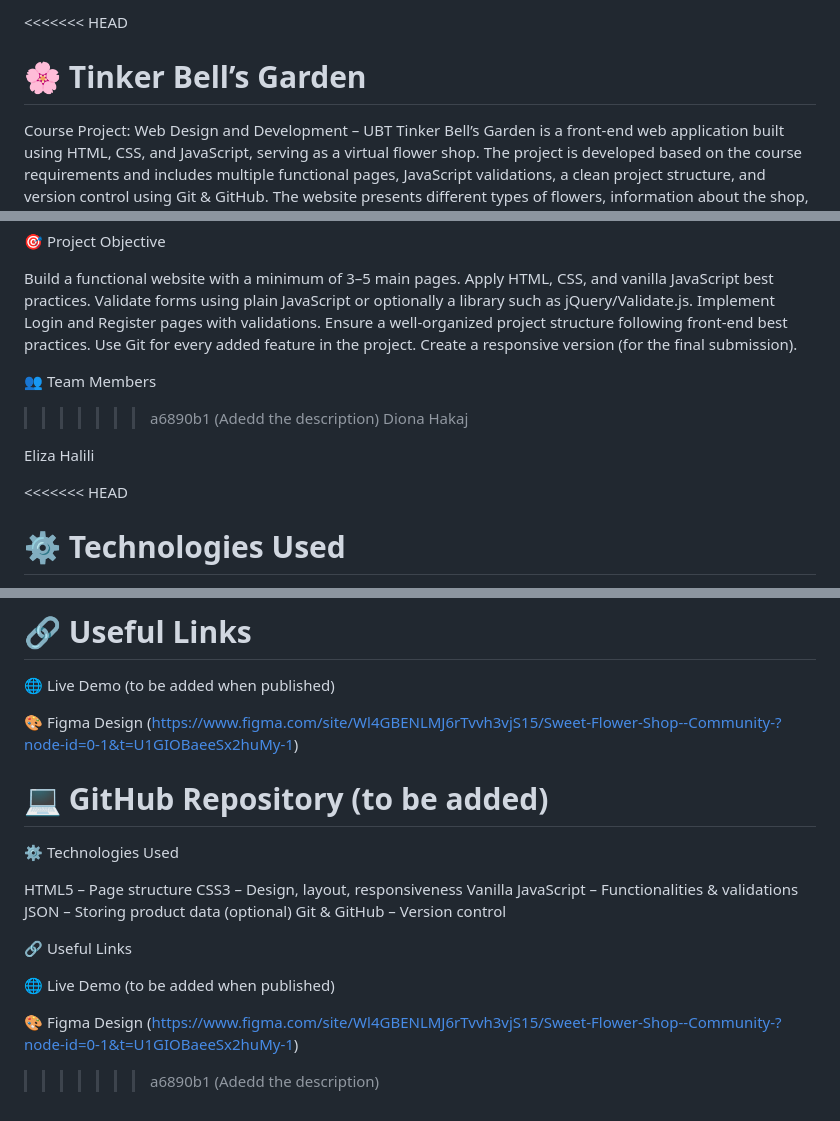
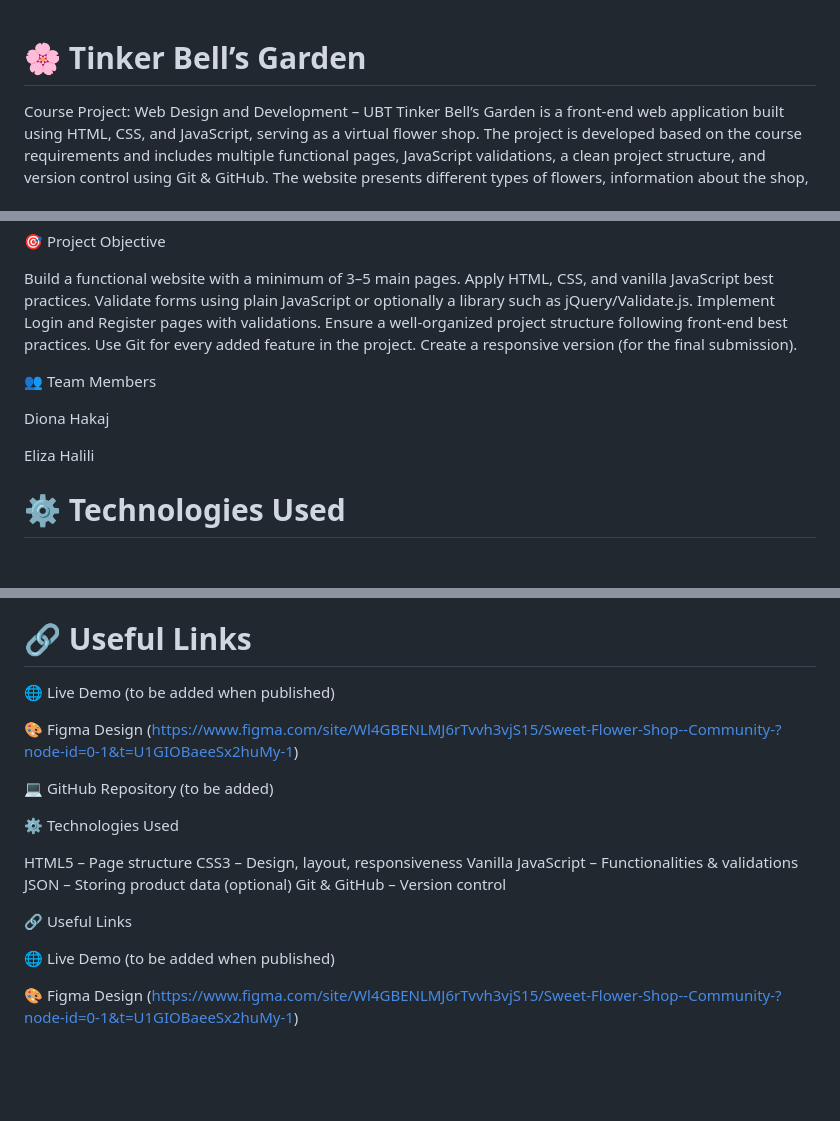
Before and after one commit to dionahakajjj/Tinker-Bell-s-Garden, a Markdown page: README.md, 3 parts joined by grey strips. Drawn GitHub-style; blank space fills up the shorter version.

```diff
--- a/README.md
+++ b/README.md
@@ -1,4 +1,4 @@
-<<<<<<< HEAD
+
 # 🌸 Tinker Bell’s Garden
 
 Course Project: Web Design and Development – UBT
@@ -26,12 +26,11 @@ Build a functional website with a minimum of 3–5 main pages. Apply HTML, CSS,
 
 👥 Team Members
 
->>>>>>> a6890b1 (Adedd the description)
 Diona Hakaj
 
 Eliza Halili
 
-<<<<<<< HEAD
+
 # ⚙️ Technologies Used
 HTML5 – Page structure
 CSS3 – Design, layout, responsiveness
@@ -47,7 +46,7 @@ Git & GitHub – Version control
 (https://www.figma.com/site/Wl4GBENLMJ6rTvvh3vjS15/Sweet-Flower-Shop--Community-?node-id=0-1&t=U1GIOBaeeSx2huMy-1)
 
 💻 GitHub Repository (to be added)
-=======
+
 ⚙️ Technologies Used
 
 HTML5 – Page structure CSS3 – Design, layout, responsiveness Vanilla JavaScript – Functionalities & validations JSON – Storing product data (optional) Git & GitHub – Version control
@@ -57,4 +56,3 @@ HTML5 – Page structure CSS3 – Design, layout, responsiveness Vanilla JavaScr
 🌐 Live Demo (to be added when published)
 
 🎨 Figma Design (https://www.figma.com/site/Wl4GBENLMJ6rTvvh3vjS15/Sweet-Flower-Shop--Community-?node-id=0-1&t=U1GIOBaeeSx2huMy-1)
->>>>>>> a6890b1 (Adedd the description)
```
Also changed, not shown: other parts of README.md (+1 -1 lines).
